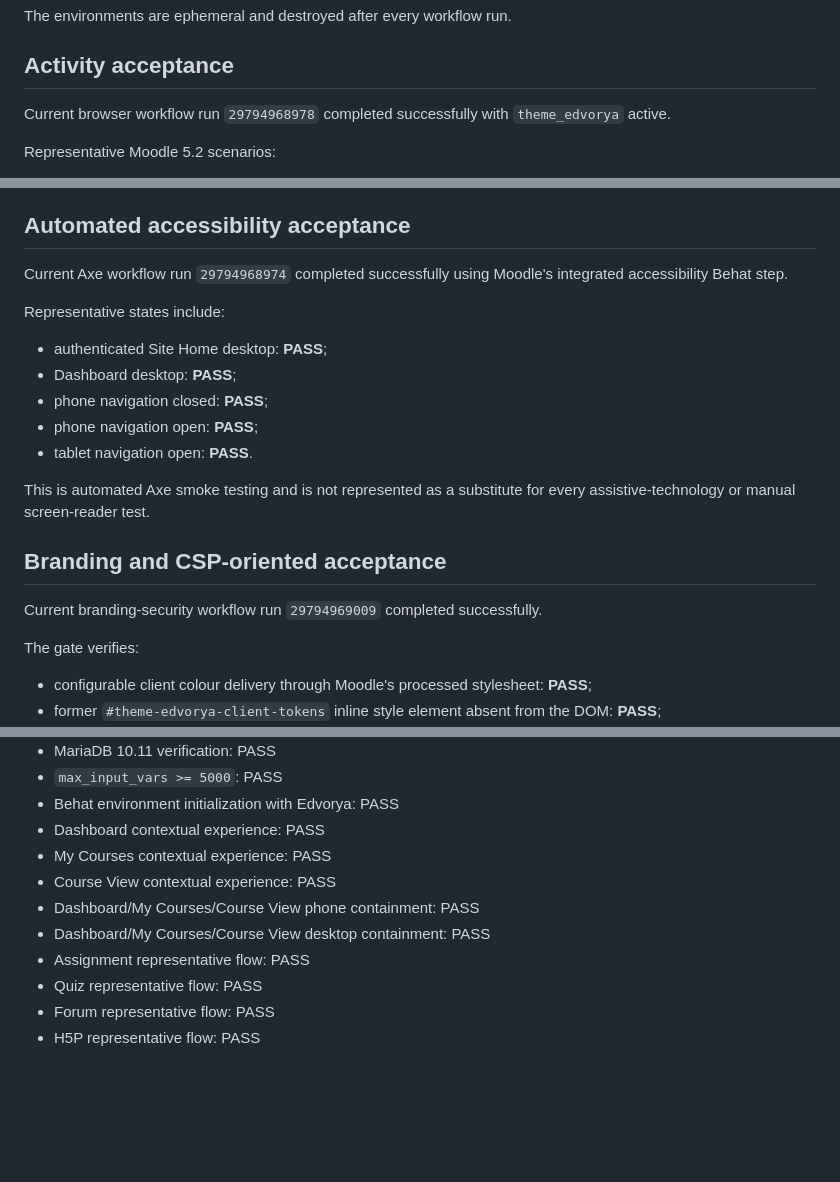
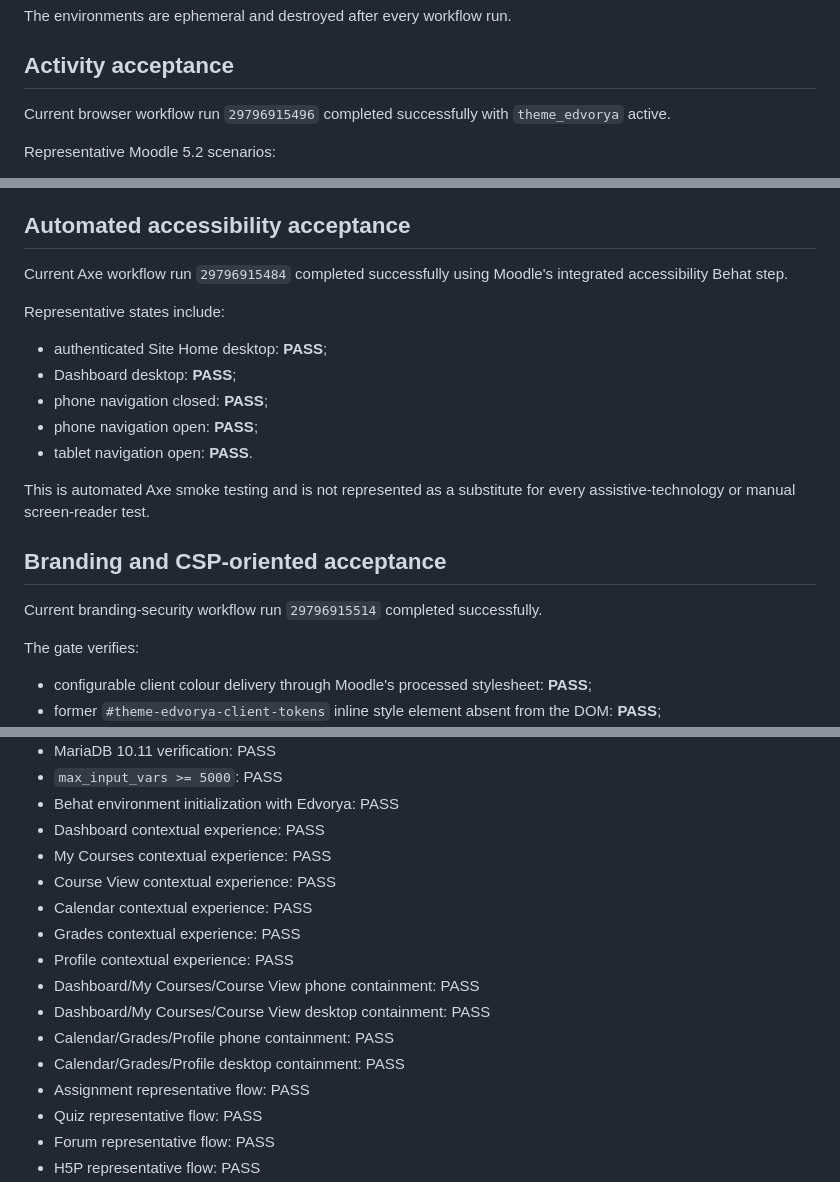
Before and after one commit to JoseMorenoSalgado/Edvorya-Theme, a Markdown page: docs/MOODLE52_BROWSER_ACCEPTANCE.md, 3 parts joined by grey strips. Rendered like a GitHub page; blank space fills up the shorter version.

```diff
--- a/docs/MOODLE52_BROWSER_ACCEPTANCE.md
+++ b/docs/MOODLE52_BROWSER_ACCEPTANCE.md
@@ -20,7 +20,7 @@ The environments are ephemeral and destroyed after every workflow run.
 
 ## Activity acceptance
 
-Current browser workflow run `29794968978` completed successfully with `theme_edvorya` active.
+Current browser workflow run `29796915496` completed successfully with `theme_edvorya` active.
 
 Representative Moodle 5.2 scenarios:
 
@@ -152,7 +192,7 @@ Theme-specific Behat scenarios validate exact viewport sizes and keyboard activa
 
 ## Automated accessibility acceptance
 
-Current Axe workflow run `29794968974` completed successfully using Moodle's integrated accessibility Behat step.
+Current Axe workflow run `29796915484` completed successfully using Moodle's integrated accessibility Behat step.
 
 Representative states include:
 
@@ -166,7 +206,7 @@ This is automated Axe smoke testing and is not represented as a substitute for e
 
 ## Branding and CSP-oriented acceptance
 
-Current branding-security workflow run `29794969009` completed successfully.
+Current branding-security workflow run `29796915514` completed successfully.
 
 The gate verifies:
 
@@ -187,8 +227,13 @@ The theme applies client colour overrides through Moodle's cached CSS post-proce
 - Dashboard contextual experience: PASS
 - My Courses contextual experience: PASS
 - Course View contextual experience: PASS
+- Calendar contextual experience: PASS
+- Grades contextual experience: PASS
+- Profile contextual experience: PASS
 - Dashboard/My Courses/Course View phone containment: PASS
 - Dashboard/My Courses/Course View desktop containment: PASS
+- Calendar/Grades/Profile phone containment: PASS
+- Calendar/Grades/Profile desktop containment: PASS
 - Assignment representative flow: PASS
 - Quiz representative flow: PASS
 - Forum representative flow: PASS
```
Also changed, not shown: other parts of docs/MOODLE52_BROWSER_ACCEPTANCE.md (+46 -6 lines).
